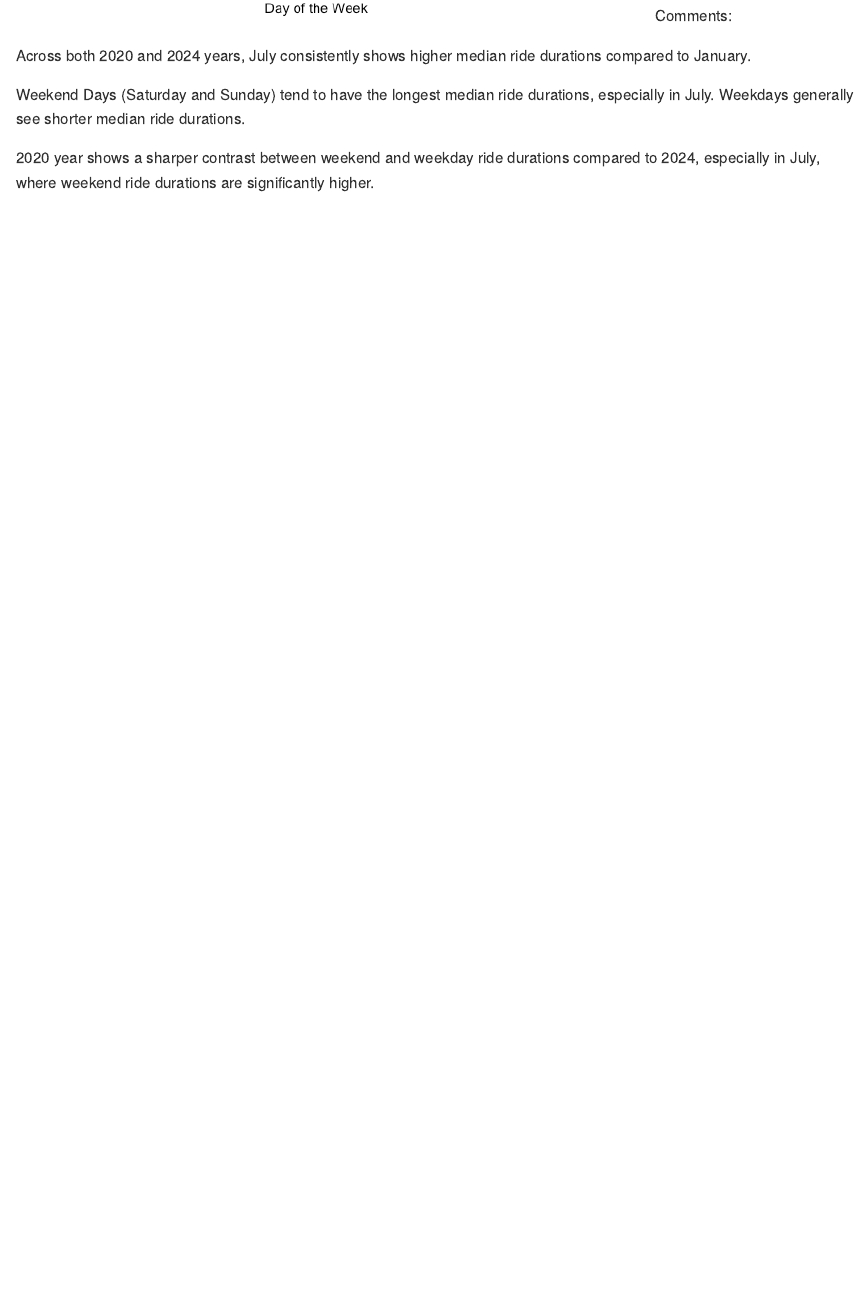
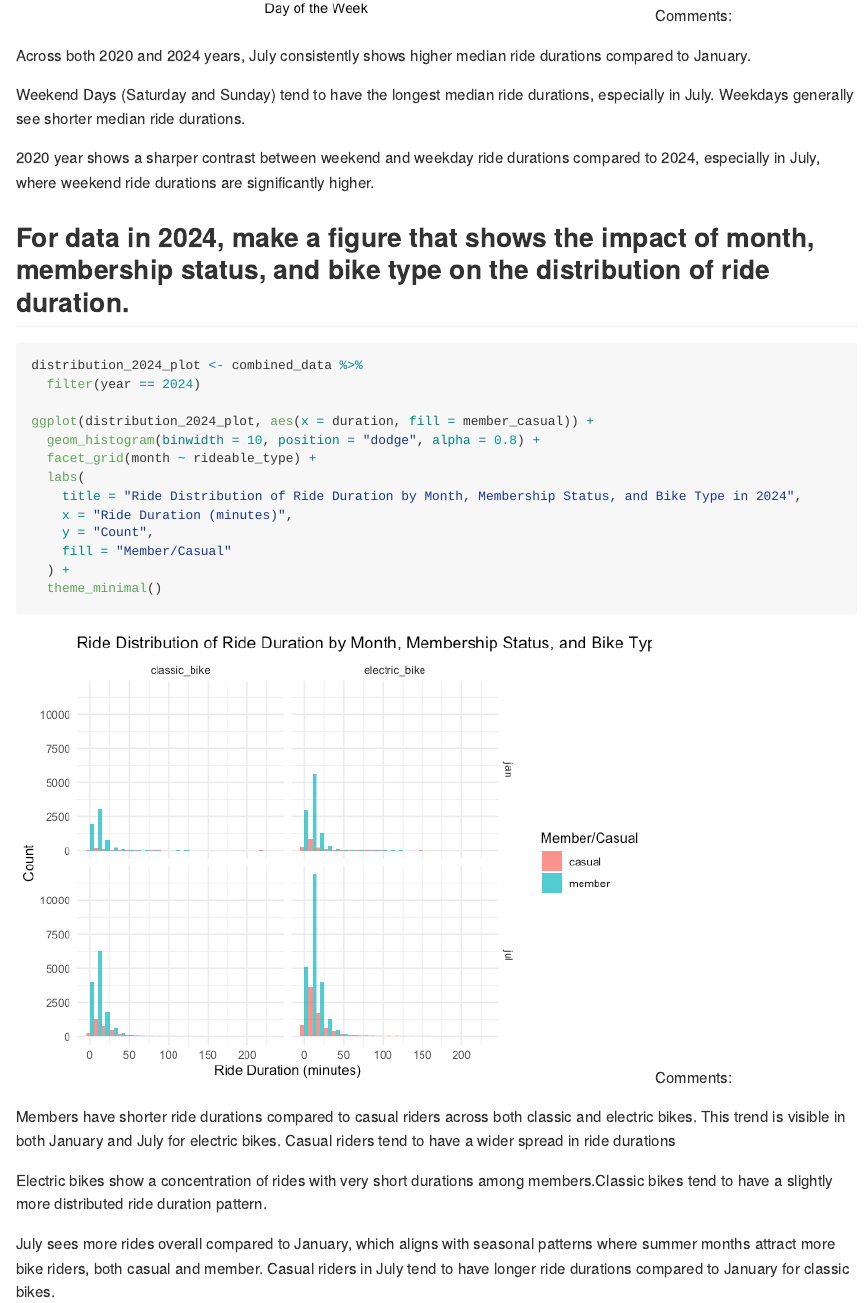
Before and after one commit to tianrong06/p8105_hw3_tc3326, an R Markdown document (p8105_hw3_tc3326.Rmd): the page in a window 1100 px wide, from 10010 px down. The pictures show the output file p8105_hw3_tc3326.md that the author committed with the source, drawn offline in the style of GitHub; long lines of code are wrapped.

Commit message:
Problem3:make a figure that shows the impact of month, membership status, and bike type on the distribution of ride duration.

````diff
--- a/p8105_hw3_tc3326.Rmd
+++ b/p8105_hw3_tc3326.Rmd
@@ -221,3 +221,27 @@ Across both 2020 and 2024 years, July consistently shows higher median ride dura
 Weekend Days (Saturday and Sunday) tend to have the longest median ride durations, especially in July. Weekdays generally see shorter median ride durations.
 
 2020 year shows a sharper contrast between weekend and weekday ride durations compared to 2024, especially in July, where weekend ride durations are significantly higher.
+
+## For data in 2024, make a figure that shows the impact of month, membership status, and bike type on the distribution of ride duration.
+```{r}
+distribution_2024_plot <- combined_data %>%
+  filter(year == 2024)
+
+ggplot(distribution_2024_plot, aes(x = duration, fill = member_casual)) +
+  geom_histogram(binwidth = 10, position = "dodge", alpha = 0.8) +
+  facet_grid(month ~ rideable_type) +
+  labs(
+    title = "Ride Distribution of Ride Duration by Month, Membership Status, and Bike Type in 2024",
+    x = "Ride Duration (minutes)",
+    y = "Count",
+    fill = "Member/Casual"
+  ) +
+  theme_minimal()
+```
+Comments:
+
+Members have shorter ride durations compared to casual riders across both classic and electric bikes. This trend is visible in both January and July for electric bikes. Casual riders tend to have a wider spread in ride durations
+
+Electric bikes show a concentration of rides with very short durations among members.Classic bikes tend to have a slightly more distributed ride duration pattern.
+
+July sees more rides overall compared to January, which aligns with seasonal patterns where summer months attract more bike riders, both casual and member. Casual riders in July tend to have longer ride durations compared to January for classic bikes.
````
Also changed, not shown: p8105_hw3_tc3326.md, p8105_hw3_tc3326_files/figure-gfm/unnamed-chunk-17-1.png (added).
